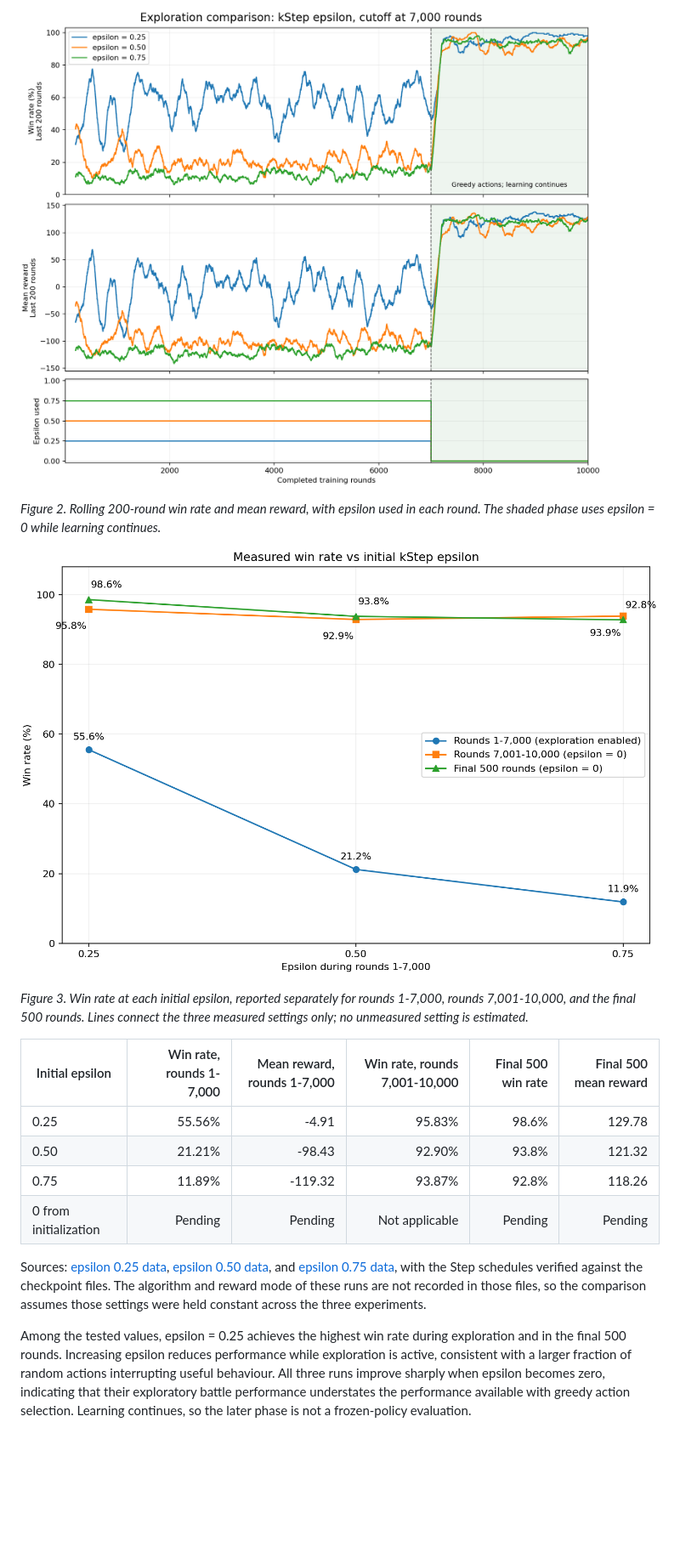
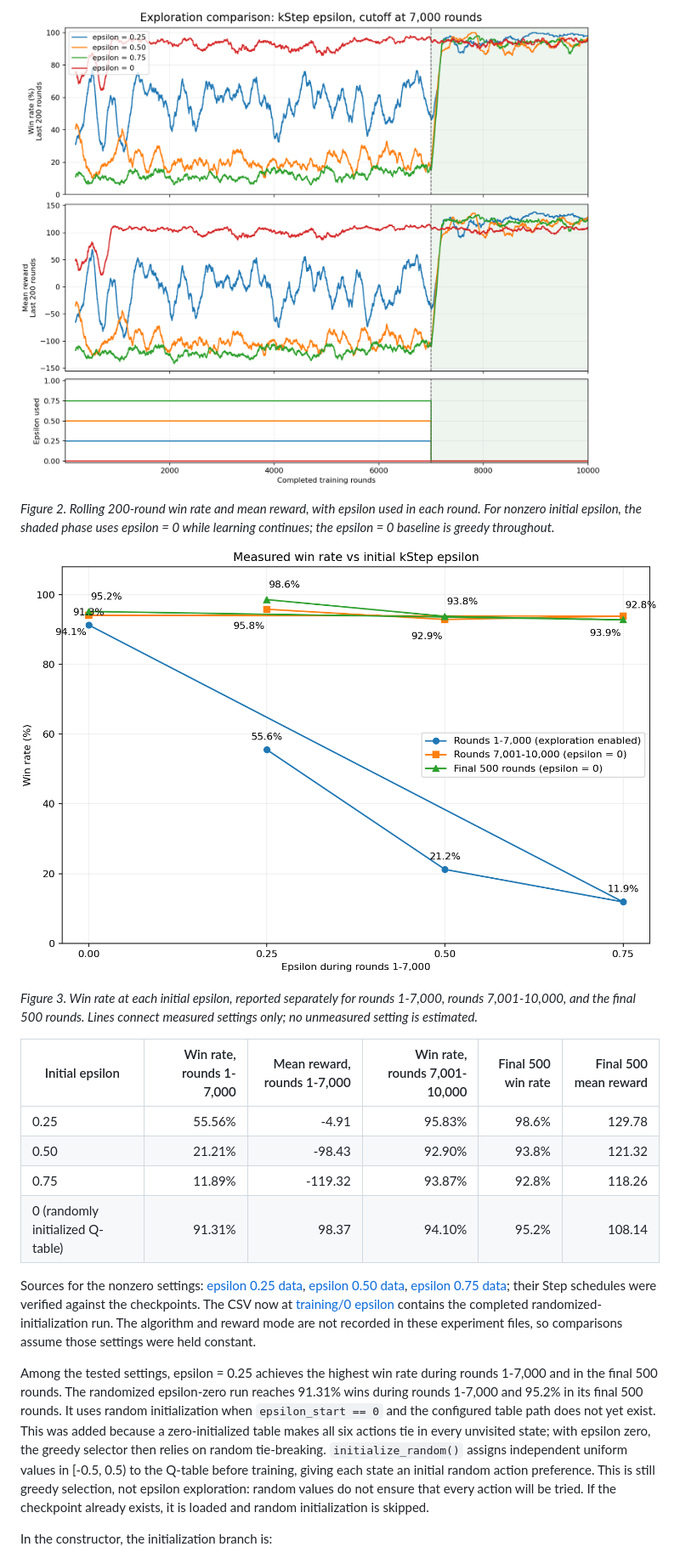
Before and after one commit to navrajkambo/CPEN502_26-27, a Markdown page: doc/Part 2/CapPeeler_QLearning.md, the part around one of its changes. Shown at 85% size. Rendered like a GitHub page; pictures changed too: doc/Part 2/figures/epsilon_comparison.png, doc/Part 2/figures/epsilon_summary.png; blank space fills up the shorter version.

Commit message:
adding report for part 2

```diff
--- a/doc/Part 2/CapPeeler_QLearning.md
+++ b/doc/Part 2/CapPeeler_QLearning.md
@@ -248,4 +300,5 @@ exploration probability.
 
 *Figure 2. Rolling 200-round win rate and mean reward, with epsilon used in each
-round. The shaded phase uses epsilon = 0 while learning continues.*
+round. For nonzero initial epsilon, the shaded phase uses epsilon = 0 while
+learning continues; the epsilon = 0 baseline is greedy throughout.*
 
@@ -253,26 +306,36 @@ round. The shaded phase uses epsilon = 0 while learning continues.*
 
 *Figure 3. Win rate at each initial epsilon, reported separately for rounds
-1-7,000, rounds 7,001-10,000, and the final 500 rounds. Lines connect the three
-measured settings only; no unmeasured setting is estimated.*
+1-7,000, rounds 7,001-10,000, and the final 500 rounds. Lines connect measured
+settings only; no unmeasured setting is estimated.*
 
 | Initial epsilon | Win rate, rounds 1-7,000 | Mean reward, rounds 1-7,000 | Win rate, rounds 7,001-10,000 | Final 500 win rate | Final 500 mean reward |
 | --- | ---: | ---: | ---: | ---: | ---: |
 | 0.25 | 55.56% | -4.91 | 95.83% | 98.6% | 129.78 |
 | 0.50 | 21.21% | -98.43 | 92.90% | 93.8% | 121.32 |
 | 0.75 | 11.89% | -119.32 | 93.87% | 92.8% | 118.26 |
-| 0 from initialization | Pending | Pending | Not applicable | Pending | Pending |
+| 0 (randomly initialized Q-table) | 91.31% | 98.37 | 94.10% | 95.2% | 108.14 |
 
-Sources: [epsilon 0.25 data](../../training/0.25%20epsilon/cappeeler.csv),
-[epsilon 0.50 data](../../training/0.5%20epsilon/cappeeler.csv), and
-[epsilon 0.75 data](../../training/0.75%20epsilon/cappeeler.csv), with the Step schedules
-verified against the checkpoint files. The algorithm and reward mode of these
-runs are not recorded in those files, so the comparison assumes those settings
-were held constant across the three experiments.
+Sources for the nonzero settings: [epsilon 0.25 data](../../training/0.25%20epsilon/cappeeler.csv),
+[epsilon 0.50 data](../../training/0.5%20epsilon/cappeeler.csv),
+[epsilon 0.75 data](../../training/0.75%20epsilon/cappeeler.csv); their Step
+schedules were verified against the checkpoints. The CSV now at [training/0
+epsilon](../../training/0%20epsilon/cappeeler.csv) contains the completed
+randomized-initialization run. The algorithm and reward mode are not recorded
+in these experiment files, so comparisons assume those settings were held
+constant.
 
-Among the tested values, epsilon = 0.25 achieves the highest win rate during
-exploration and in the final 500 rounds. Increasing epsilon reduces performance
-while exploration is active, consistent with a larger fraction of random actions
-interrupting useful behaviour. All three runs improve sharply when epsilon
-becomes zero, indicating that their exploratory battle performance understates
-the performance available with greedy action selection. Learning continues, so
-the later phase is not a frozen-policy evaluation.
+Among the tested settings, epsilon = 0.25 achieves the highest win rate during
+rounds 1-7,000 and in the final 500 rounds. The randomized epsilon-zero run
+reaches 91.31% wins during rounds 1-7,000 and 95.2% in its final 500 rounds.
+It uses random initialization when
+`epsilon_start == 0` and the configured table path does not yet exist. This was
+added because a zero-initialized table makes all six actions tie in every
+unvisited state; with epsilon zero, the greedy selector then relies on random
+tie-breaking. `initialize_random()` assigns independent uniform values in
+[-0.5, 0.5) to the Q-table before training, giving each state an initial random
+action preference. This is still greedy selection, not epsilon exploration:
+random values do not ensure that every action will be tried. If the checkpoint
+already exists, it is loaded and random initialization is skipped.
+
+In the constructor, the initialization branch is:
+
```
Also changed, not shown: other parts of doc/Part 2/CapPeeler_QLearning.md (+115 -36 lines), doc/Part 2/figures/policy_comparison.png, doc/Part 2/figures/reward_mode_comparison.png (added), 4 other files.
